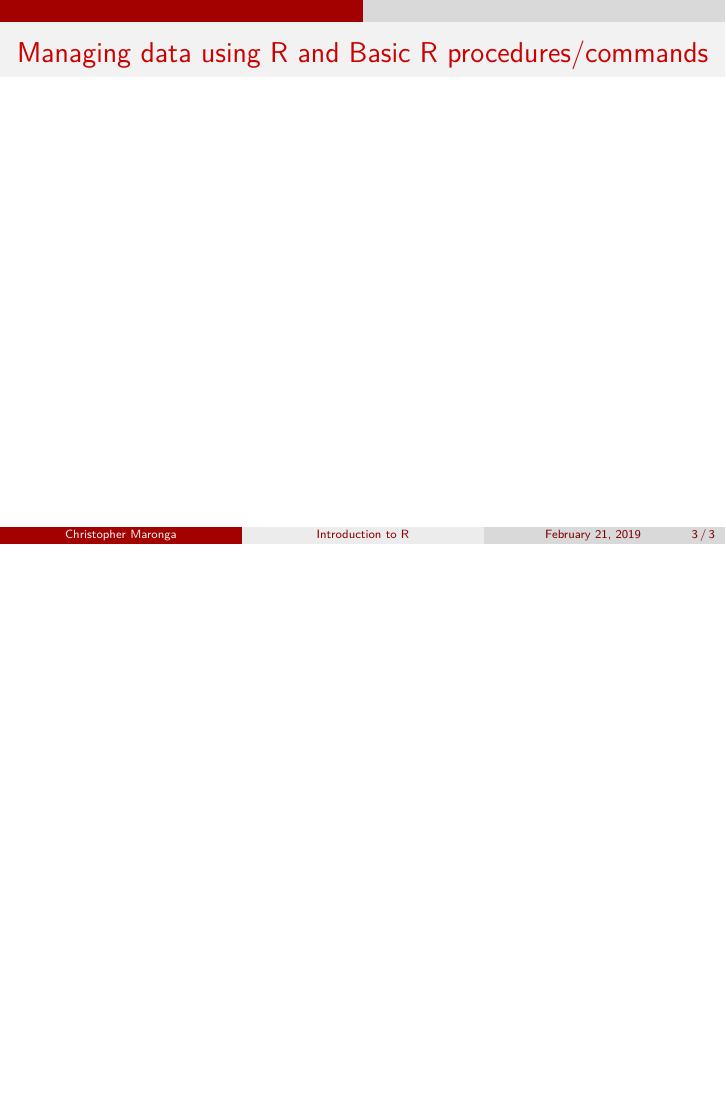
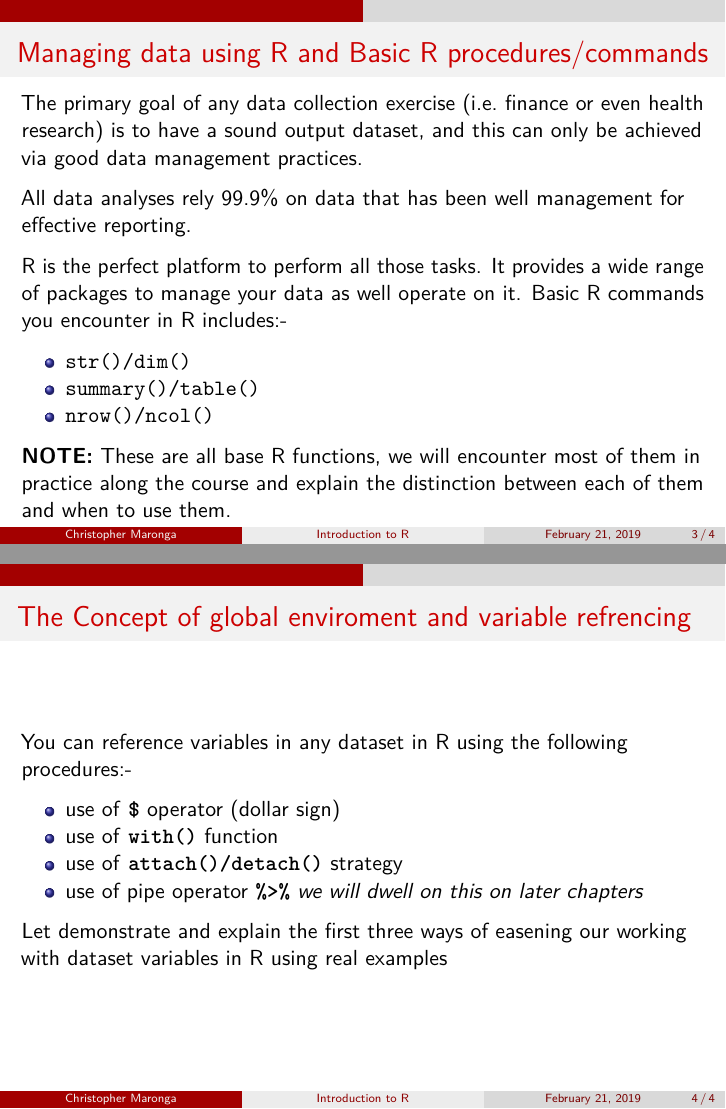
Before and after one commit to cmaronga/Introduction-course-to-R_Basics-and-Advanced, an R Markdown document (raw scripts/raw_rmarkdowns/Lecture 3.Rmd): page 3 of 3 before the commit and pages 3 and 4 of 4 after it, the two joined at a grey line. Rendered offline with R 4.5, knitr and Pandoc, then LaTeX, with nearby package versions.

Commit message:
lecture 3 part 2

```diff
--- a/raw scripts/raw_rmarkdowns/Lecture 3.Rmd
+++ b/raw scripts/raw_rmarkdowns/Lecture 3.Rmd
@@ -48,3 +48,28 @@ Many more commands are available for dealing with packages
 
 
 ## Managing data using R and Basic R procedures/commands
+
+The primary goal of any data collection exercise (i.e. finance or even health research) is to have a sound output dataset, and this can only be achieved via good data management practices.
+
+All data analyses rely 99.9% on data that has been well management for effective reporting.
+
+R is the perfect platform to perform all those tasks. It provides a wide range of packages to manage your data as well operate on it. Basic R commands you encounter in R includes:-
+
+- `str()/dim()`
+- `summary()/table()`
+- `nrow()/ncol()`
+
+**NOTE:** These are all base R functions, we will encounter most of them in practice along the course and explain the distinction between each of them and when to use them.
+
+
+## The Concept of global enviroment and variable refrencing
+
+You can reference variables in any dataset in R using the following procedures:-
+
+- use of **`$`** operator (dollar sign)
+- use of **`with()`** function
+- use of **`attach()/detach()`** strategy
+- use of pipe operator **`%>%`** _we will dwell on this on later chapters_
+
+
+Let demonstrate and explain the first three ways of easening our working with dataset variables in R using real examples
```
Also changed, not shown: Slides/Lecture 3/Lecture_3.pdf.
